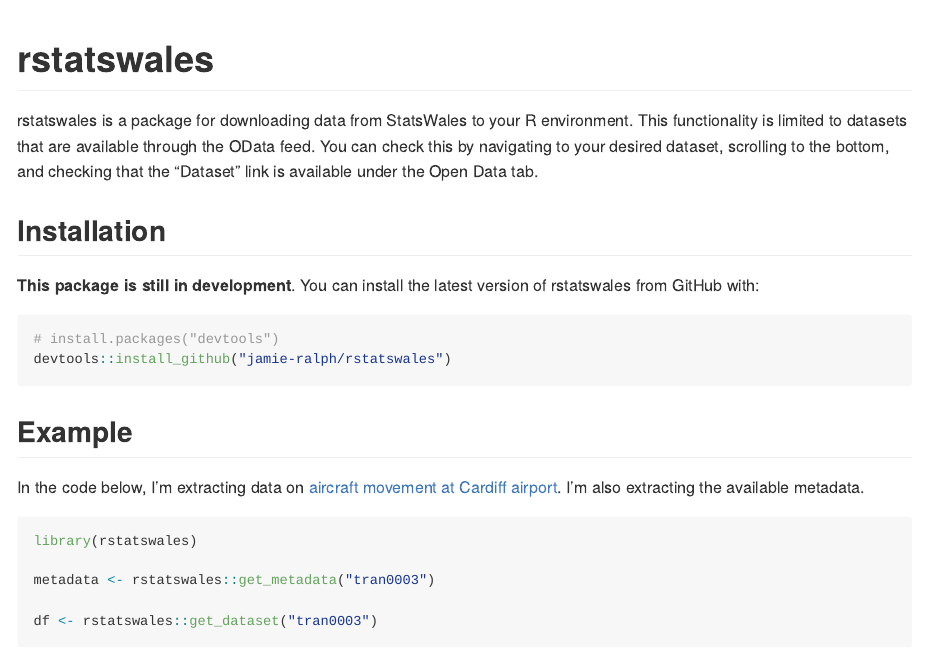
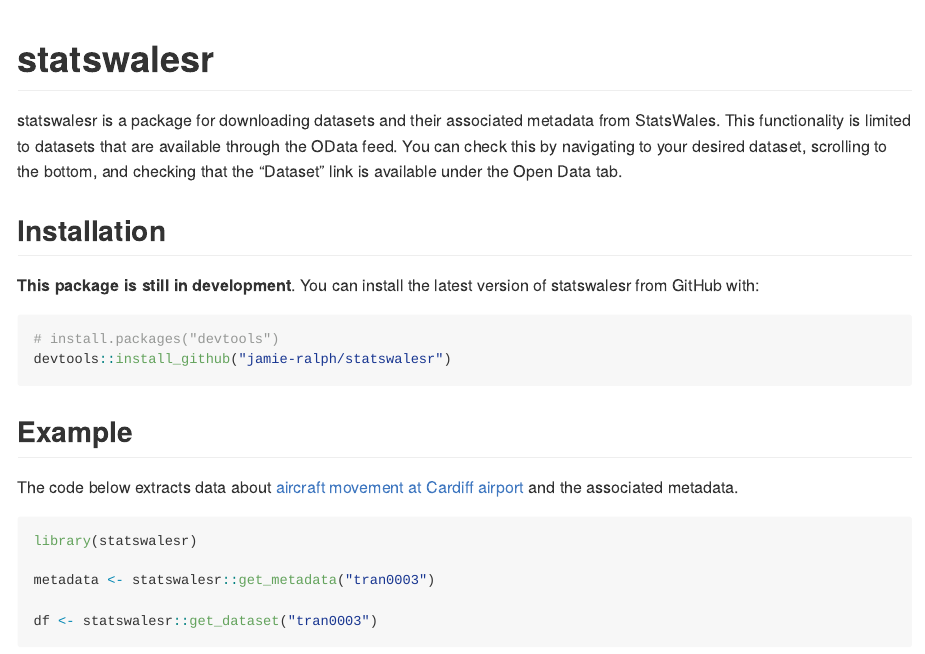
Before and after one commit to jamie-ralph/statswalesr, an R Markdown document (README.Rmd): the page in a window 1100 px wide, from its top. The pictures show the output file README.md that the author committed with the source, drawn offline in the style of GitHub.

Commit message:
amend package name

````diff
--- a/README.Rmd
+++ b/README.Rmd
@@ -4,30 +4,34 @@
     variant: gfm
 ---
 
-# rstatswales
+# statswalesr
 
-rstatswales is a package for downloading data from StatsWales to your R environment. This functionality
-is limited to datasets that are available through the OData feed. You can check this by navigating to your
-desired dataset, scrolling to the bottom, and checking that the "Dataset" link is available under the Open Data tab.
+statswalesr is a package for downloading datasets and their associated metadata
+from StatsWales. This functionality is limited to datasets that are available
+through the OData feed. You can check this by navigating to your desired
+dataset, scrolling to the bottom, and checking that the "Dataset" link is
+available under the Open Data tab.
 
 ## Installation
 
-**This package is still in development**. You can install the latest version of rstatswales from GitHub with:
+**This package is still in development**. You can install the latest version
+of statswalesr from GitHub with:
 
 ``` r
 # install.packages("devtools")
-devtools::install_github("jamie-ralph/rstatswales")
+devtools::install_github("jamie-ralph/statswalesr")
 ```
 ## Example
 
-In the code below, I'm extracting data on [aircraft movement at Cardiff airport](https://statswales.gov.wales/Catalogue/Transport/Air/aircraftmovementsatcardiffairport-by-movementtype-year). I'm also extracting the available metadata.
+The code below extracts data about [aircraft movement at Cardiff airport](https://statswales.gov.wales/Catalogue/Transport/Air/ aircraftmovementsatcardiffairport-by-movementtype-year) and the associated
+metadata.
 
 ```{r example, message = FALSE, warning = FALSE, results="hide"}
-library(rstatswales)
+library(statswalesr)
 
-metadata <- rstatswales::get_metadata("tran0003")
+metadata <- statswalesr::get_metadata("tran0003")
 
-df <- rstatswales::get_dataset("tran0003")
+df <- statswalesr::get_dataset("tran0003")
 ```
 
 ```{r}
````
Also changed, not shown: R/get_dataset.R (+3 -4 lines), README.md, 6 other files.
